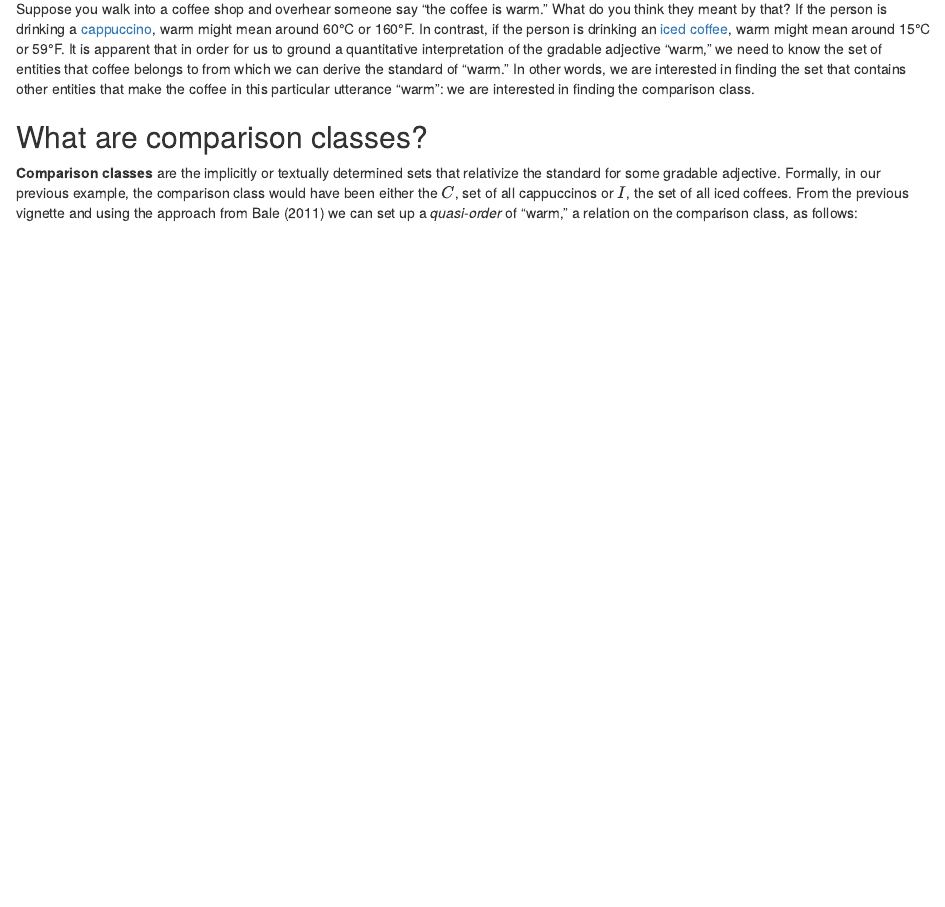
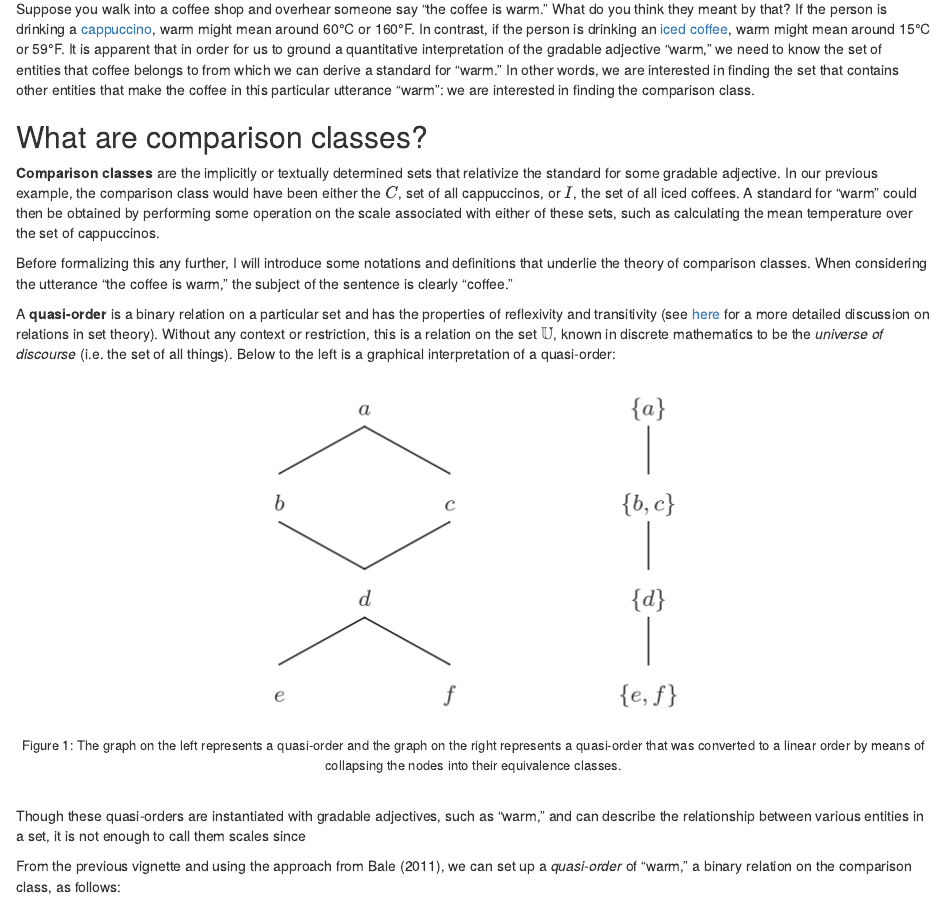
Before and after one commit to mhtess/comparison-class, an R Markdown document (analysis/comparison-class.Rmd): the page in a window 1100 px wide, from 470 px down before the commit and from 530 px down after it, so that both start at the same text. Rendered offline with R 4.5, knitr and Pandoc, with nearby package versions; some code elsewhere in the file could not run offline.

Commit message:
adding to the introduction section

```diff
--- a/analysis/comparison-class.Rmd
+++ b/analysis/comparison-class.Rmd
@@ -41,15 +41,30 @@ library(pander)
 
 # Introduction
 
-Suppose you walk into a coffee shop and overhear someone say “the coffee is warm.” What do you think they meant by that? If the person is drinking a [cappuccino](https://en.wikipedia.org/wiki/Cappuccino), warm might mean around 60&deg;C or 160&deg;F. In contrast, if the person is drinking an [iced coffee](https://en.wikipedia.org/wiki/Iced_coffee), warm might mean around 15&deg;C or 59&deg;F. It is apparent that in order for us to ground a quantitative interpretation of the gradable adjective “warm,” we need to know the set of entities that coffee belongs to from which we can derive the standard of "warm." In other words, we are interested in finding the set that contains other entities that make the coffee in this particular utterance "warm": we are interested in finding the comparison class.
+Suppose you walk into a coffee shop and overhear someone say “the coffee is warm.” What do you think they meant by that? If the person is drinking a [cappuccino](https://en.wikipedia.org/wiki/Cappuccino), warm might mean around 60&deg;C or 160&deg;F. In contrast, if the person is drinking an [iced coffee](https://en.wikipedia.org/wiki/Iced_coffee), warm might mean around 15&deg;C or 59&deg;F. It is apparent that in order for us to ground a quantitative interpretation of the gradable adjective “warm,” we need to know the set of entities that coffee belongs to from which we can derive a standard for "warm." In other words, we are interested in finding the set that contains other entities that make the coffee in this particular utterance "warm": we are interested in finding the comparison class.
 
 ## What are comparison classes?
 
-**Comparison classes** are the implicitly or textually determined sets that relativize the standard for some gradable adjective. Formally, in our previous example, the comparison class would have been either the $C$, set of all cappuccinos or $I$, the set of all iced coffees. From the previous vignette and using the approach from @bale2011scales we can set up a _quasi-order_ of "warm," a relation on the comparison class, as follows:
+**Comparison classes** are the implicitly or textually determined sets that relativize the standard for some gradable adjective. In our previous example, the comparison class would have been either the $C$, set of all cappuccinos, or $I$, the set of all iced coffees. A standard for "warm" could then be obtained by performing some operation on the scale associated with either of these sets, such as calculating the mean temperature over the set of cappuccinos.
+
+Before formalizing this any further, I will introduce some notations and definitions that underlie the theory of comparison classes. When considering the utterance "the coffee is warm," the subject of the sentence is clearly "coffee."
+
+A **quasi-order** is a binary relation on a particular set and has the properties of reflexivity and transitivity (see [here](http://www.inf.ed.ac.uk/teaching/courses/dmmr/slides/13-14/Ch2.pdf) for a more detailed discussion on relations in set theory). Without any context or restriction, this is a relation on the set $\mathbb{U}$, known in discrete mathematics to be the _universe of discourse_ (i.e. the set of all things). Below to the left is a graphical interpretation of a quasi-order:
+
+<center>![](../img/quasi-and-linear-order.png)</center>
+<center><font size="2">Figure 1: The graph on the left represents a quasi-order and the graph on the right represents a quasi-order that was converted to a linear order by means of collapsing the nodes into their equivalence classes.</font></center><br>
+
+Though these quasi-orders are instantiated with gradable adjectives, such as "warm," and can describe the relationship between various entities in a set, it is not enough to call them scales since
+
+From the previous vignette and using the approach from @bale2011scales, we can set up a _quasi-order_ of "warm," a binary relation on the comparison class, as follows:
 
 $$\begin{equation}
 \text{WARM} = \{(x, y) : x \text{ is (at least) as warm as } y\}
 \end{equation}$$
+
+
+
+
 
 Though this may seem trivial when taking the given context into account, we will show some non-trivial examples in the results section.
 
```
Also changed, not shown: img/quasi-and-linear-order.png (added), index.html, analysis/comparison-class.Rmd (12 more changed lines).
